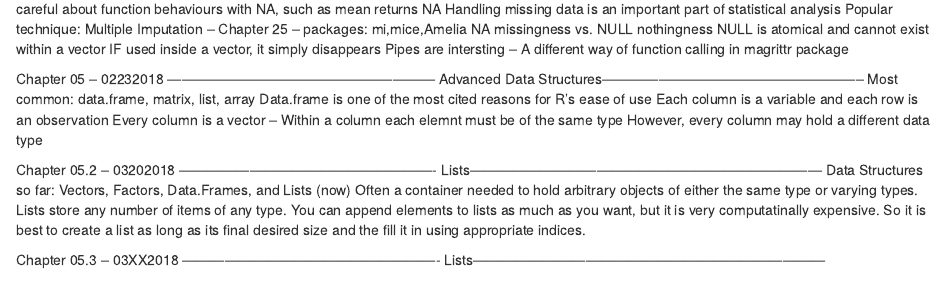
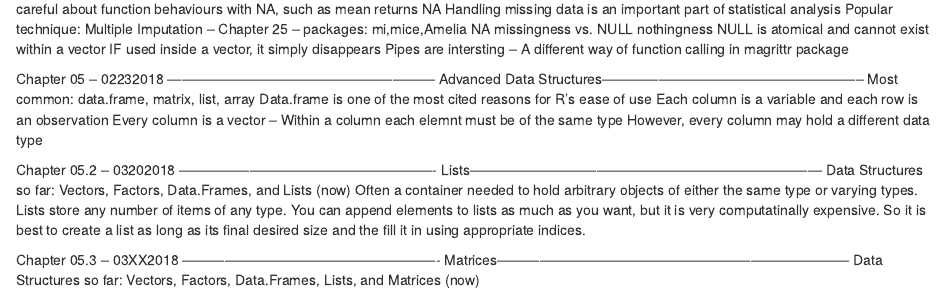
Before and after one commit to burakersoy1903/ProjectJaredLander, an R Markdown document (000.Rmd): the page in a window 1100 px wide, from 890 px down. Rendered offline with R 4.5, knitr and Pandoc, with nearby package versions.

Commit message:
EOB -- 03202018 --Title Fix(Chapter 05.3)

```diff
--- a/000.Rmd
+++ b/000.Rmd
@@ -124,4 +124,5 @@ You can append elements to lists as much as you want, but it is very computatina
 So it is best to create a list as long as its final desired size and the fill it in using appropriate indices.
 
 Chapter 05.3 -- 03XX2018 -------------------------------------------------------
-Lists---------------------------------------------------------------------------
+Matrices---------------------------------------------------------------------------
+Data Structures so far: Vectors, Factors, Data.Frames, Lists, and Matrices (now)
```
